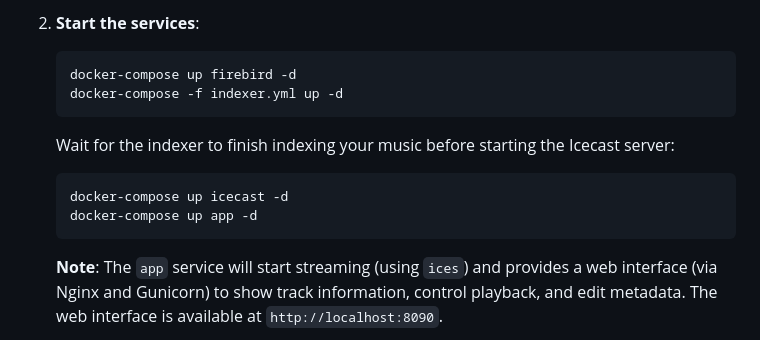
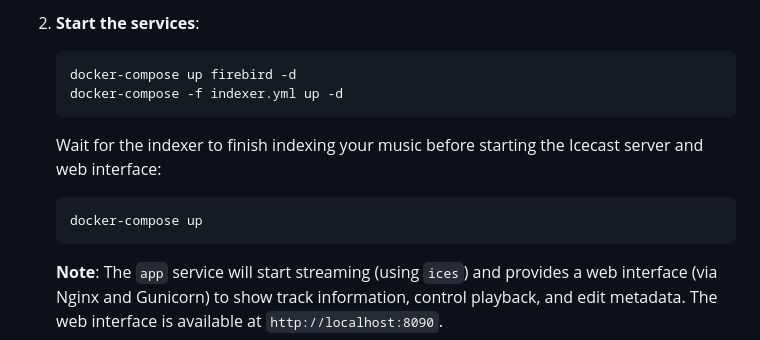
Before and after one commit to franksgg/yourfm, a Markdown page: README.md, the part around the change. Drawn GitHub-style.

Commit message:
readme correction

````diff
--- a/README.md
+++ b/README.md
@@ -54,10 +54,9 @@ Personal internet radio station powered by Icecast, Firebird SQL, and a custom P
     docker-compose up firebird -d
     docker-compose -f indexer.yml up -d
     ```
-    Wait for the indexer to finish indexing your music before starting the Icecast server:
+    Wait for the indexer to finish indexing your music before starting the Icecast server and web interface:
     ```bash
-    docker-compose up icecast -d
-    docker-compose up app -d
+    docker-compose up
     ```
     **Note**: The `app` service will start streaming (using `ices`) and provides a web interface (via Nginx and Gunicorn) to show track information, control playback, and edit metadata.
     The web interface is available at `http://localhost:8090`.
````
